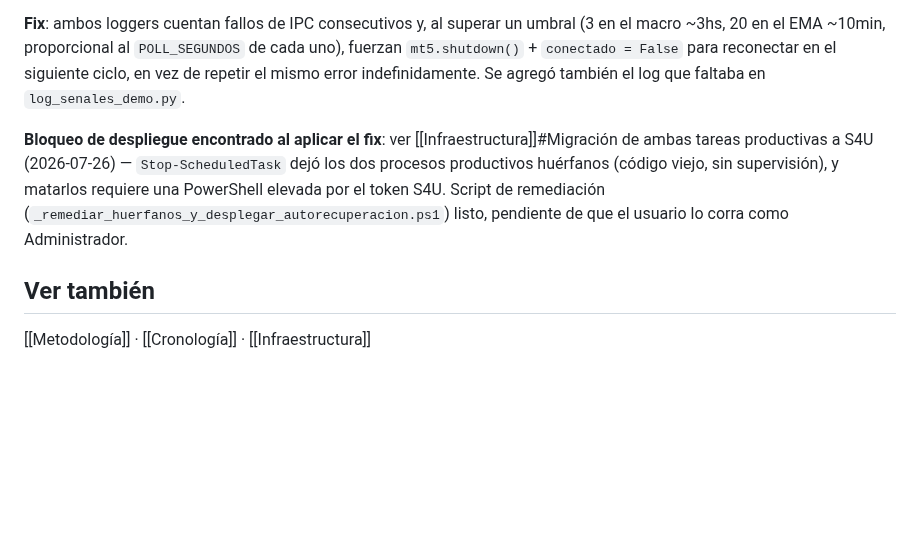
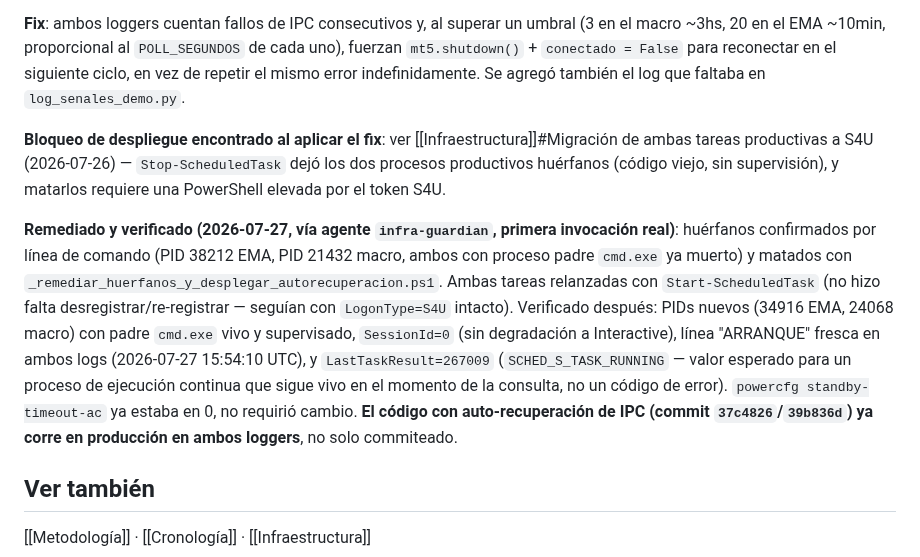
Before and after one commit to Kronnos2006/xauusd-ema-atr-bot, a Markdown page: XAUUSD EMA/ATR/Errores y bugs corregidos.md, the part around the change. GitHub-like rendering; blank space fills up the shorter version.

```diff
--- a/XAUUSD EMA/ATR/Errores y bugs corregidos.md
+++ b/XAUUSD EMA/ATR/Errores y bugs corregidos.md
@@ -88,7 +88,9 @@ Todos los errores metodológicos y de código detectados en el proyecto, con su
 
 **Fix**: ambos loggers cuentan fallos de IPC consecutivos y, al superar un umbral (3 en el macro ~3hs, 20 en el EMA ~10min, proporcional al `POLL_SEGUNDOS` de cada uno), fuerzan `mt5.shutdown()` + `conectado = False` para reconectar en el siguiente ciclo, en vez de repetir el mismo error indefinidamente. Se agregó también el log que faltaba en `log_senales_demo.py`.
 
-**Bloqueo de despliegue encontrado al aplicar el fix**: ver [[Infraestructura]]#Migración de ambas tareas productivas a S4U (2026-07-26) — `Stop-ScheduledTask` dejó los dos procesos productivos huérfanos (código viejo, sin supervisión), y matarlos requiere una PowerShell elevada por el token S4U. Script de remediación (`_remediar_huerfanos_y_desplegar_autorecuperacion.ps1`) listo, pendiente de que el usuario lo corra como Administrador.
+**Bloqueo de despliegue encontrado al aplicar el fix**: ver [[Infraestructura]]#Migración de ambas tareas productivas a S4U (2026-07-26) — `Stop-ScheduledTask` dejó los dos procesos productivos huérfanos (código viejo, sin supervisión), y matarlos requiere una PowerShell elevada por el token S4U.
+
+**Remediado y verificado (2026-07-27, vía agente `infra-guardian`, primera invocación real)**: huérfanos confirmados por línea de comando (PID 38212 EMA, PID 21432 macro, ambos con proceso padre `cmd.exe` ya muerto) y matados con `_remediar_huerfanos_y_desplegar_autorecuperacion.ps1`. Ambas tareas relanzadas con `Start-ScheduledTask` (no hizo falta desregistrar/re-registrar — seguían con `LogonType=S4U` intacto). Verificado después: PIDs nuevos (34916 EMA, 24068 macro) con padre `cmd.exe` vivo y supervisado, `SessionId=0` (sin degradación a Interactive), línea "ARRANQUE" fresca en ambos logs (2026-07-27 15:54:10 UTC), y `LastTaskResult=267009` (`SCHED_S_TASK_RUNNING` — valor esperado para un proceso de ejecución continua que sigue vivo en el momento de la consulta, no un código de error). `powercfg standby-timeout-ac` ya estaba en 0, no requirió cambio. **El código con auto-recuperación de IPC (commit `37c4826`/`39b836d`) ya corre en producción en ambos loggers**, no solo commiteado.
 
 ## Ver también
 [[Metodología]] · [[Cronología]] · [[Infraestructura]]
```
Also changed, not shown: XAUUSD EMA/ATR/Estado actual y próximos pasos.md (+7 -3 lines), XAUUSD EMA/ATR/Infraestructura.md (+6 -4 lines).
